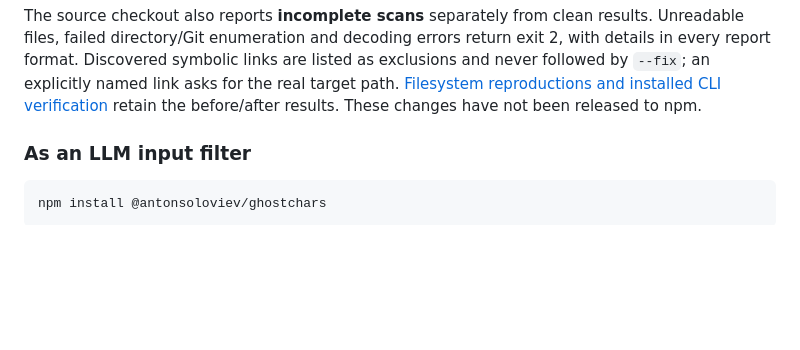
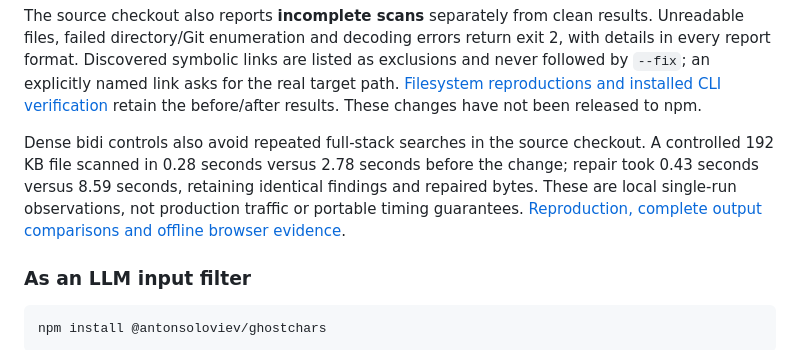
Before and after one commit to antonsoo/ghostchars, a Markdown page: README.md, the part around the change. Drawn GitHub-style; blank space fills up the shorter version.

Commit message:
test: retain dense bidi scan repair and browser evidence

```diff
--- a/README.md
+++ b/README.md
@@ -101,6 +101,13 @@ are listed as exclusions and never followed by `--fix`; an explicitly named
 link asks for the real target path. [Filesystem reproductions and installed
 CLI verification](studies/discovery-evidence/README.md) retain the before/after
 results. These changes have not been released to npm.
+
+Dense bidi controls also avoid repeated full-stack searches in the source
+checkout. A controlled 192 KB file scanned in 0.28 seconds versus 2.78 seconds
+before the change; repair took 0.43 seconds versus 8.59 seconds, retaining
+identical findings and repaired bytes. These are local single-run observations,
+not production traffic or portable timing guarantees. [Reproduction, complete
+output comparisons and offline browser evidence](studies/bidi-scaling/README.md).
 
 ### As an LLM input filter
 
```
Also changed, not shown: CHANGELOG.md (+4 -0 lines), studies/bidi-scaling/README.md (added, +93 -0 lines), docs/assets/bidi-scaling/chromium-1440.png (added), docs/assets/bidi-scaling/chromium-375.png (added), docs/assets/bidi-scaling/firefox-1440.png (added), docs/assets/bidi-scaling/firefox-375.png (added), 10 other files.
